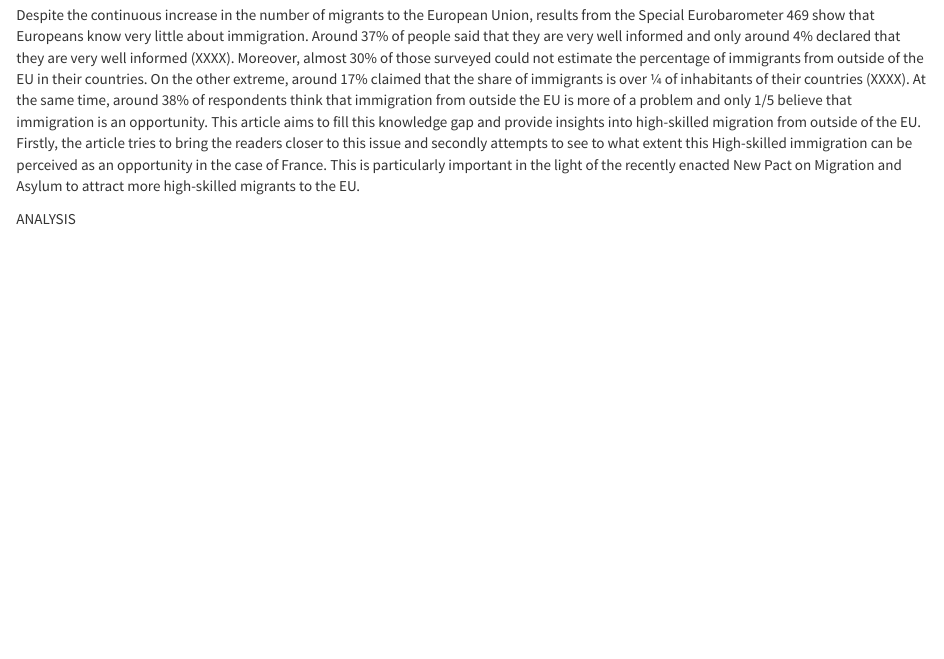
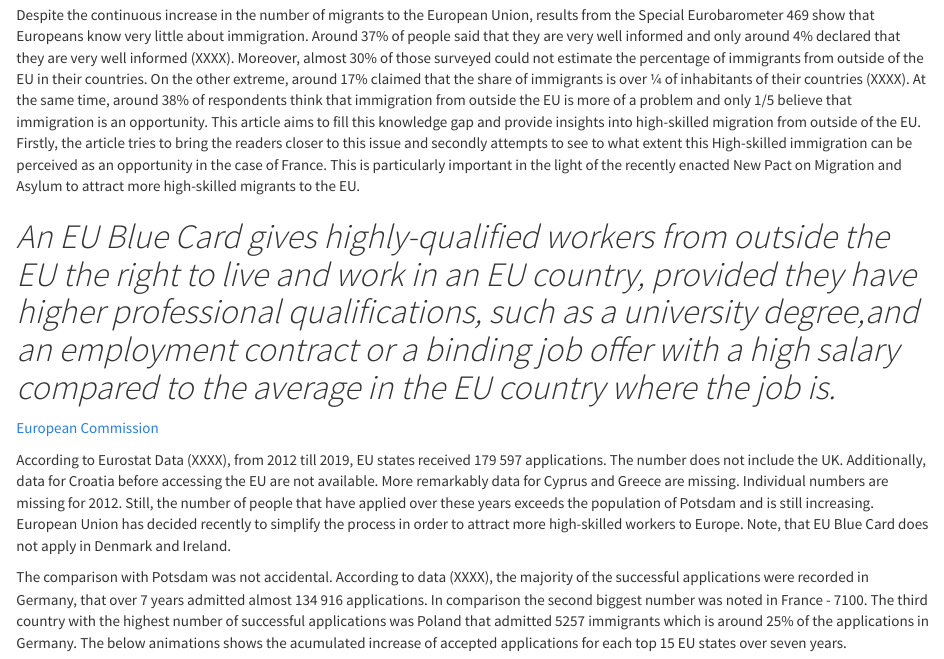
Before and after one commit to annaccd/finalproject_migration, an R Markdown document (REPORT.Rmd): the page in a window 1100 px wide, from 200 px down. The pictures show the output file REPORT.html that the author committed with the source, opened offline.

Commit message:
Tests with text

````diff
--- a/REPORT.Rmd
+++ b/REPORT.Rmd
@@ -49,21 +49,24 @@ library(kableExtra)
 
 Despite the continuous increase in the number of migrants to the European Union, results from the Special Eurobarometer 469 show that Europeans know very little about immigration. Around 37% of people said that they are very well informed and only around 4% declared that they are very well informed (XXXX). Moreover, almost 30% of those surveyed could not estimate the percentage of immigrants from outside of the EU in their countries. On the other extreme, around 17% claimed that the share of immigrants is over ¼ of inhabitants of their countries (XXXX). At the same time, around 38% of respondents think that immigration from outside the EU is more of a problem and only 1/5 believe that immigration is an opportunity. This article aims to fill this knowledge gap and provide insights into high-skilled migration from outside of the EU. Firstly, the article tries to bring the readers closer to this issue and secondly attempts to see to what extent this High-skilled immigration can be perceived as an opportunity in the case of France. This is particularly important in the light of the recently enacted New Pact on Migration and Asylum to attract more high-skilled migrants to the EU.
 
-ANALYSIS
+# *An EU Blue Card gives highly-qualified workers from outside the EU the right to live and work in an EU country, provided they have higher professional qualifications, such as a university degree,and an employment contract or a binding job offer with a high salary compared to the average in the EU country where the job is.*
+[European Commission](https://ec.europa.eu/immigration/blue-card/essential-information_en)
 
-<br>
+According to Eurostat Data (XXXX), from 2012 till 2019, EU states received 179 597 applications. The number does not include the UK. Additionally, data for Croatia before accessing the EU are not available. More remarkably data for Cyprus and Greece are missing. Individual numbers are missing for 2012. Still, the number of people that have applied over these years exceeds the population of Potsdam and is still increasing. European Union has decided recently to simplify the process in order to attract more high-skilled workers to Europe. Note, that EU Blue Card does not apply in Denmark and Ireland.
 
-```{r testing, echo=FALSE}
+The comparison with Potsdam was not accidental. According to data (XXXX), the majority of the successful applications were recorded in Germany, that over 7 years admitted almost 134 916 applications. In comparison the second biggest number was noted in France - 7100. The third country with the highest number of successful applications was Poland that admitted 5257 immigrants which is around 25% of the applications in Germany. The below animations shows the acumulated increase of accepted applications for each top 15 EU states over seven years.
+
+```{r fig.align="center", echo=FALSE}
 knitr::include_graphics("plots/gganim.gif")
 ```
 <br>
 
-```{r showChoro1, out.extra='style="border:none;"', echo=FALSE, }
+```{r showChoro1, out.extra='style="border:none;"', fig.align="center", echo=FALSE }
 knitr::include_url("plots/plot_1.html")
 ```
 <br>
 
-```{r showChoro2, out.extra='style="border:none;"', echo=FALSE}
+```{r showChoro2, out.extra='style="border:none;"', fig.align="center", echo=FALSE}
 knitr::include_url("plots/plot_2.html")
 ```
 
````
Also changed, not shown: SCRIPT.Rmd (+7 -0 lines), REPORT.html.
